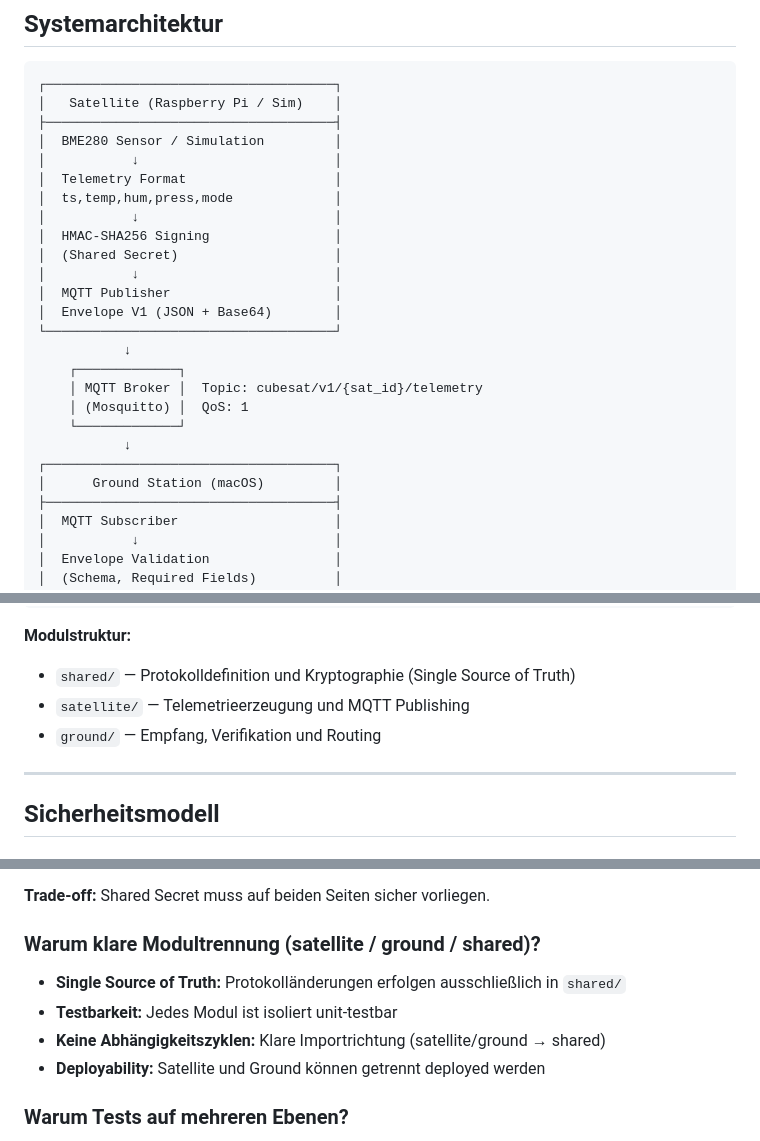
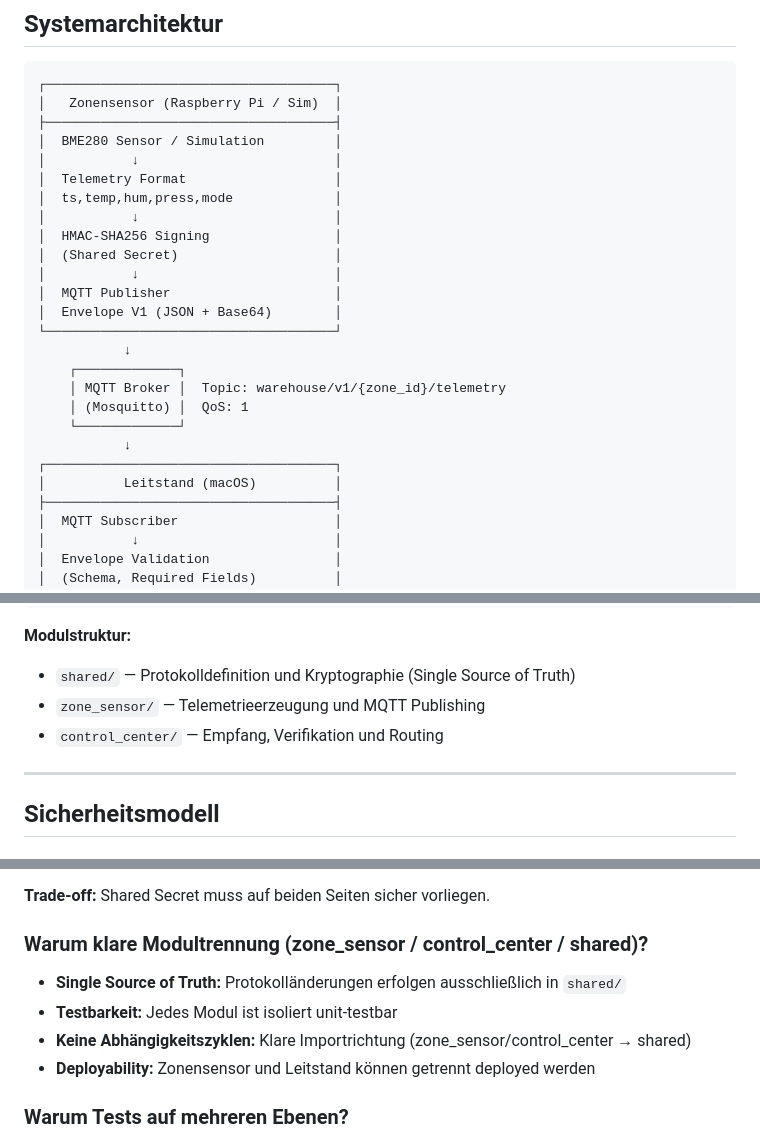
Before and after one commit to Skydan111/CubeSat-Security-Simulator, a Markdown page: README.md, 3 parts joined by grey strips. GitHub-like rendering.

````diff
--- a/README.md
+++ b/README.md
@@ -21,7 +25,7 @@ End-to-end abgesicherte Telemetrie-Pipeline von einem simulierten CubeSat-Satell
 
 ```
 ┌─────────────────────────────────────┐
-│   Satellite (Raspberry Pi / Sim)    │
+│   Zonensensor (Raspberry Pi / Sim)  │
 ├─────────────────────────────────────┤
 │  BME280 Sensor / Simulation         │
 │           ↓                         │
@@ -36,12 +40,12 @@ End-to-end abgesicherte Telemetrie-Pipeline von einem simulierten CubeSat-Satell
 └─────────────────────────────────────┘
            ↓
     ┌─────────────┐
-    │ MQTT Broker │  Topic: cubesat/v1/{sat_id}/telemetry
+    │ MQTT Broker │  Topic: warehouse/v1/{zone_id}/telemetry
     │ (Mosquitto) │  QoS: 1
     └─────────────┘
            ↓
 ┌─────────────────────────────────────┐
-│      Ground Station (macOS)         │
+│          Leitstand (macOS)          │
 ├─────────────────────────────────────┤
 │  MQTT Subscriber                    │
 │           ↓                         │
@@ -79,8 +83,8 @@ Envelope → Dedup → Freshness → Verify → Decision → Routing
 
 **Modulstruktur:**
 - `shared/` — Protokolldefinition und Kryptographie (Single Source of Truth)
-- `satellite/` — Telemetrieerzeugung und MQTT Publishing
-- `ground/` — Empfang, Verifikation und Routing
+- `zone_sensor/` — Telemetrieerzeugung und MQTT Publishing
+- `control_center/` — Empfang, Verifikation und Routing
 
 ---
 
@@ -153,12 +157,12 @@ Envelope → Dedup → Freshness → Verify → Decision → Routing
 
 **Trade-off:** Shared Secret muss auf beiden Seiten sicher vorliegen.
 
-### Warum klare Modultrennung (satellite / ground / shared)?
+### Warum klare Modultrennung (zone_sensor / control_center / shared)?
 
 - **Single Source of Truth:** Protokolländerungen erfolgen ausschließlich in `shared/`
 - **Testbarkeit:** Jedes Modul ist isoliert unit-testbar
-- **Keine Abhängigkeitszyklen:** Klare Importrichtung (satellite/ground → shared)
-- **Deployability:** Satellite und Ground können getrennt deployed werden
+- **Keine Abhängigkeitszyklen:** Klare Importrichtung (zone_sensor/control_center → shared)
+- **Deployability:** Zonensensor und Leitstand können getrennt deployed werden
 
 ### Warum Tests auf mehreren Ebenen?
 
````
Also changed, not shown: other parts of README.md (+46 -40 lines).
